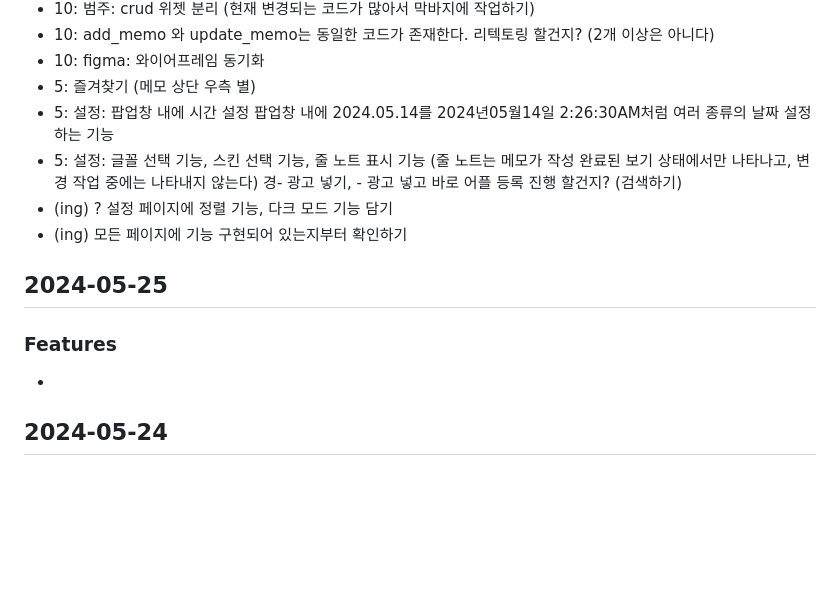
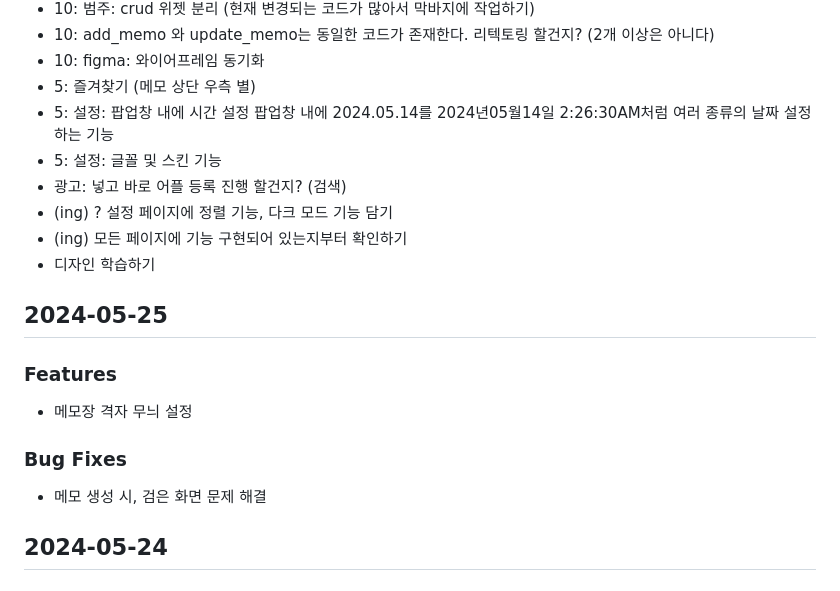
Before and after one commit to MinJaehyun/simple_note, a Markdown page: README.md, the part around the change. GitHub-like rendering; blank space fills up the shorter version.

```diff
--- a/README.md
+++ b/README.md
@@ -12,15 +12,18 @@
 - 10: figma: 와이어프레임 동기화
 - 5: 즐겨찾기 (메모 상단 우측 별)
 - 5: 설정: 팝업창 내에 시간 설정 팝업창 내에 2024.05.14를 2024년05월14일 2:26:30AM처럼 여러 종류의 날짜 설정하는 기능
-- 5: 설정: 글꼴 선택 기능, 스킨 선택 기능, 줄 노트 표시 기능 (줄 노트는 메모가 작성 완료된 보기 상태에서만 나타나고, 변경 작업 중에는 나타내지 않는다)
-경- 광고 넣기, - 광고 넣고 바로 어플 등록 진행 할건지? (검색하기)
+- 5: 설정: 글꼴 및 스킨 기능
+- 광고: 넣고 바로 어플 등록 진행 할건지? (검색)
 - (ing) ? 설정 페이지에 정렬 기능, 다크 모드 기능 담기
 - (ing) 모든 페이지에 기능 구현되어 있는지부터 확인하기
+- 디자인 학습하기
 
 
 ## 2024-05-25
 ### Features
--
+- 메모장 격자 무늬 설정
+### Bug Fixes
+- 메모 생성 시, 검은 화면 문제 해결
 
 
 ## 2024-05-24
```
